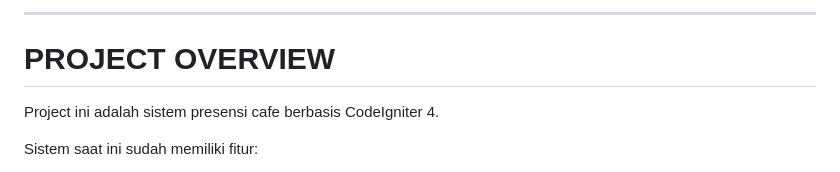
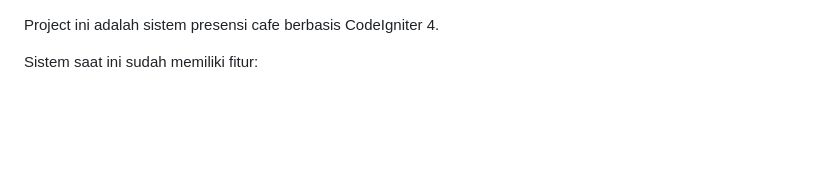
Before and after one commit to wildanwigenta/presensi-Nilu, a Markdown page: FACE_RECOGNITION_FEATURE_REVISION.md, the part around the change. Drawn GitHub-style; blank space fills up the shorter version.

Commit message:
Remove project overview from FACE_RECOGNITION_FEATURE_REVISION.md
Removed project overview section from the documentation.

```diff
--- a/FACE_RECOGNITION_FEATURE_REVISION.md
+++ b/FACE_RECOGNITION_FEATURE_REVISION.md
@@ -1,7 +1,3 @@
-
----
-
-# PROJECT OVERVIEW
 
 Project ini adalah sistem presensi cafe berbasis CodeIgniter 4.
 
```
